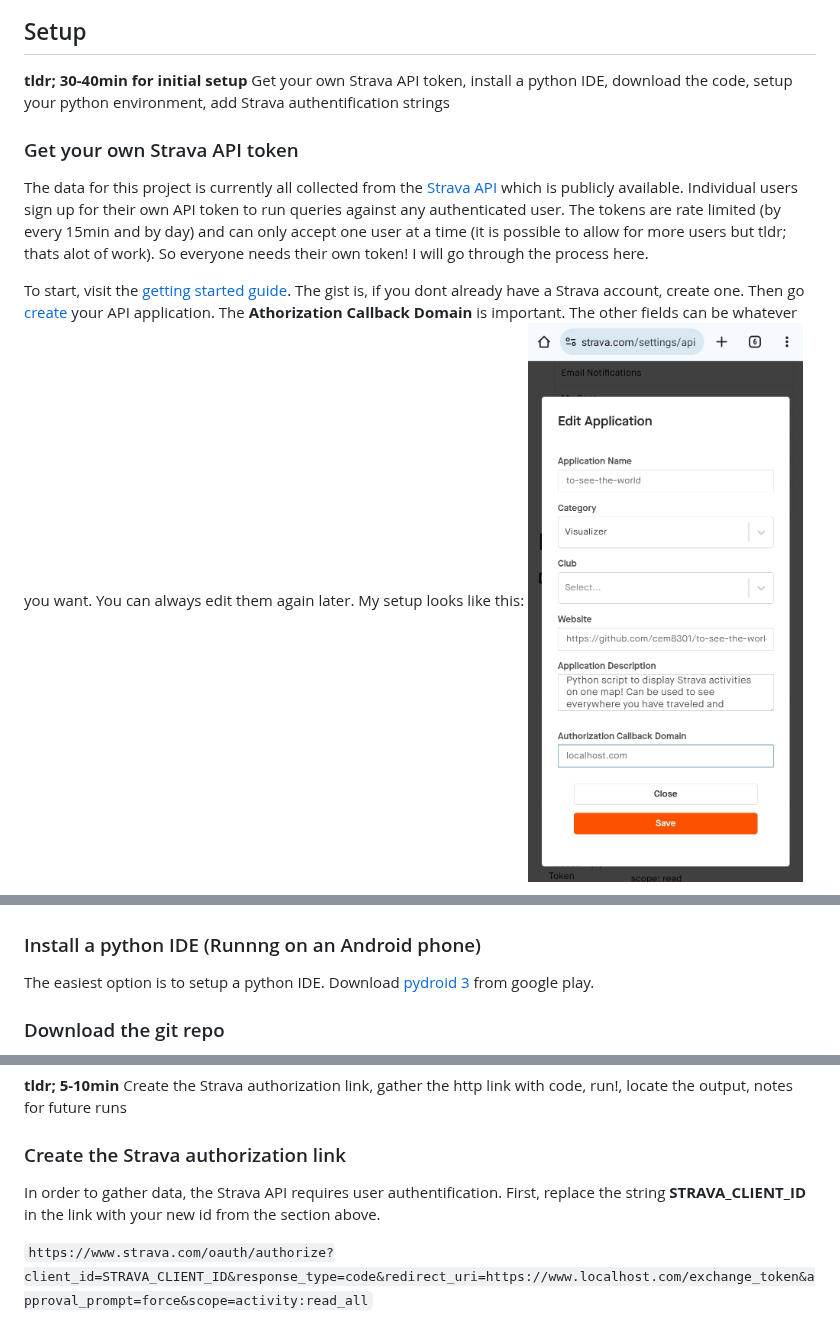
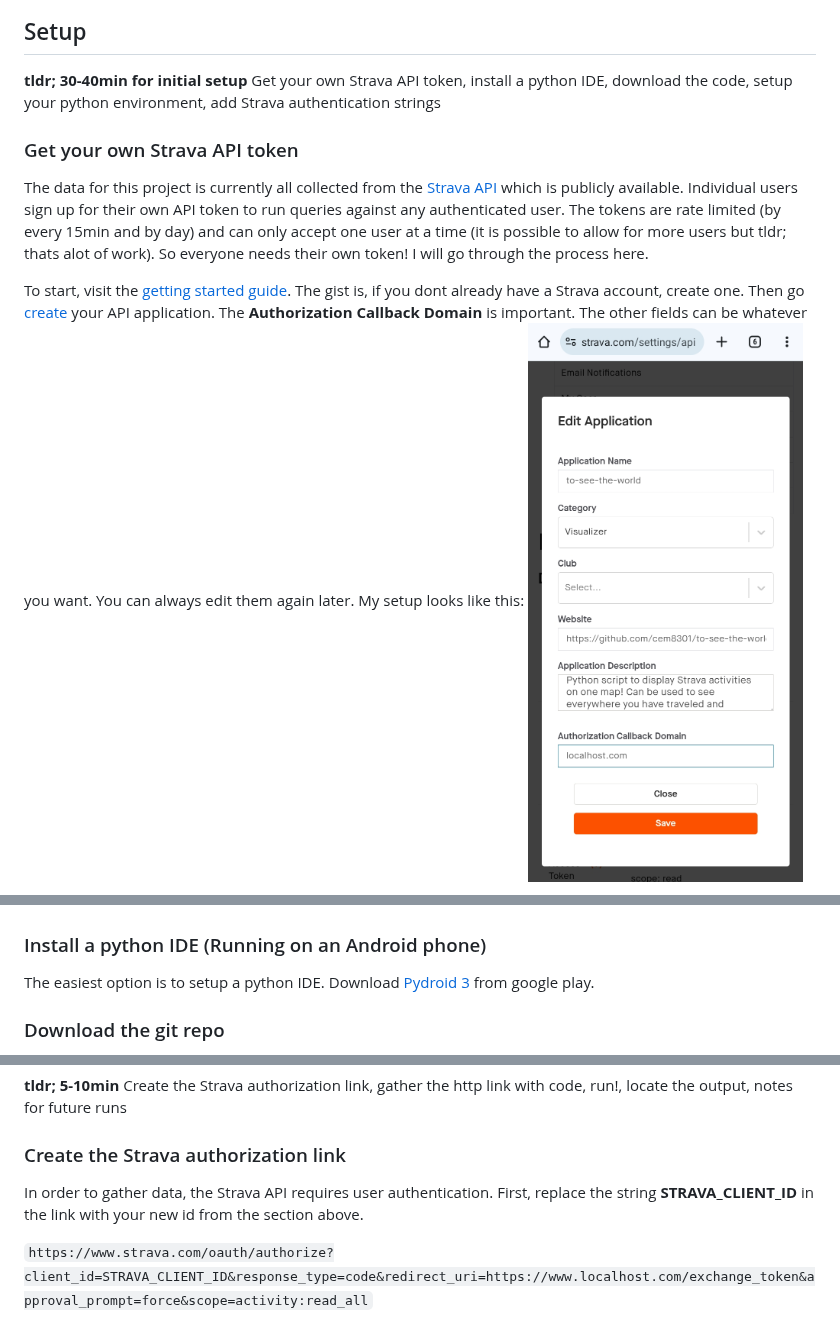
Before and after one commit to cem8301/to-see-the-world, a Markdown page: README.md, 3 parts joined by grey strips. Drawn GitHub-style.

Commit message:
spellcheck README.md file

````diff
--- a/README.md
+++ b/README.md
@@ -38,19 +38,19 @@ Finally, here is a zoomed in version of my current tour. There is a feature on t
 
 ## Setup
 **tldr; 30-40min for initial setup**
-Get your own Strava API token, install a python IDE, download the code, setup your python environment, add Strava authentification strings
+Get your own Strava API token, install a python IDE, download the code, setup your python environment, add Strava authentication strings
 
 ### Get your own Strava API token
 The data for this project is currently all collected from the [Strava API](https://developers.strava.com/) which is publicly available. Individual users sign up for their own API token to run queries against any authenticated user. The tokens are rate limited (by every 15min and by day) and can only accept one user at a time (it is possible to allow for more users but tldr; thats alot of work). So everyone needs their own token! I will go through the process here.
 
-To start, visit the [getting started guide](https://developers.strava.com/docs/getting-started/#:~:text=If%20you%20have%20not%20already,My%20API%20Application%E2%80%9D%20page%20now.). The gist is, if you dont already have a Strava account, create one. Then go [create](https://www.strava.com/settings/api) your API application. The **Athorization Callback Domain** is important. The other fields can be whatever you want. You can always edit them again later. My setup looks like this:
+To start, visit the [getting started guide](https://developers.strava.com/docs/getting-started/#:~:text=If%20you%20have%20not%20already,My%20API%20Application%E2%80%9D%20page%20now.). The gist is, if you dont already have a Strava account, create one. Then go [create](https://www.strava.com/settings/api) your API application. The **Authorization Callback Domain** is important. The other fields can be whatever you want. You can always edit them again later. My setup looks like this:
 ![Alt text](docs/setup/setup1.jpg)
 
 After my API application is created it looks like this. Note the Client ID and Client Secret. You will need those later. Awesome, part 1 is done!
 ![Alt text](docs/setup/setup2.jpg)
 
-### Install a python IDE (Runnng on an Android phone)
-The easiest option is to setup a python IDE. Download [pydroid 3](https://play.google.com/store/apps/details?id=ru.iiec.pydroid3) from google play.
+### Install a python IDE (Running on an Android phone)
+The easiest option is to setup a python IDE. Download [Pydroid 3](https://play.google.com/store/apps/details?id=ru.iiec.pydroid3) from google play.
 
 ### Download the git repo
 You will need the code. Go to the top of this page, click the down arrow next to code, and hit download.
@@ -114,7 +114,7 @@ Once your environment is setup, you are ready to run!
 Create the Strava authorization link, gather the http link with code, run!, locate the output, notes for future runs
 
 ### Create the Strava authorization link
-In order to gather data, the Strava API requires user authentification. First, replace the string **STRAVA_CLIENT_ID** in the link with your new id from the section above.
+In order to gather data, the Strava API requires user authentication. First, replace the string **STRAVA_CLIENT_ID** in the link with your new id from the section above.
 
 ```https://www.strava.com/oauth/authorize?client_id=STRAVA_CLIENT_ID&response_type=code&redirect_uri=https://www.localhost.com/exchange_token&approval_prompt=force&scope=activity:read_all```
 
````
Also changed, not shown: other parts of README.md (+4 -4 lines).
